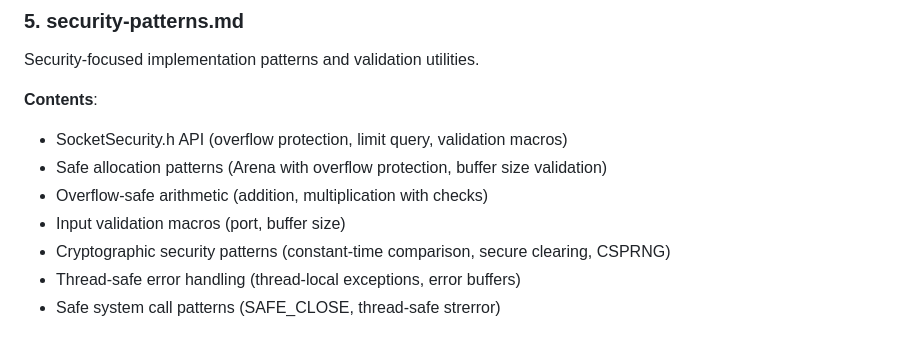
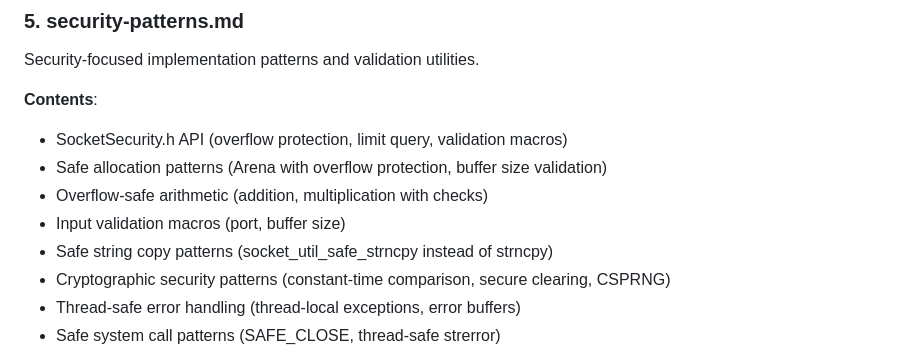
Before and after one commit to 7etsuo/tetsuo-pulse, a Markdown page: .claude/references/README.md, the part around the change. Drawn GitHub-style.

```diff
--- a/.claude/references/README.md
+++ b/.claude/references/README.md
@@ -118,6 +118,7 @@ Security-focused implementation patterns and validation utilities.
 - Safe allocation patterns (Arena with overflow protection, buffer size validation)
 - Overflow-safe arithmetic (addition, multiplication with checks)
 - Input validation macros (port, buffer size)
+- Safe string copy patterns (socket_util_safe_strncpy instead of strncpy)
 - Cryptographic security patterns (constant-time comparison, secure clearing, CSPRNG)
 - Thread-safe error handling (thread-local exceptions, error buffers)
 - Safe system call patterns (SAFE_CLOSE, thread-safe strerror)
```
Also changed, not shown: .claude/references/module-apis.md (+4 -0 lines), .claude/references/security-patterns.md (+27 -0 lines).
